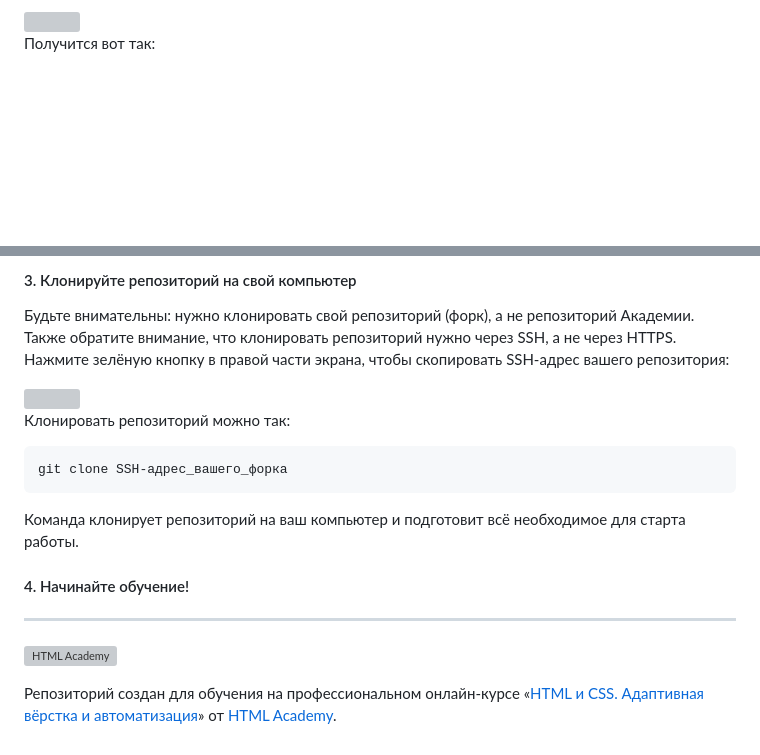
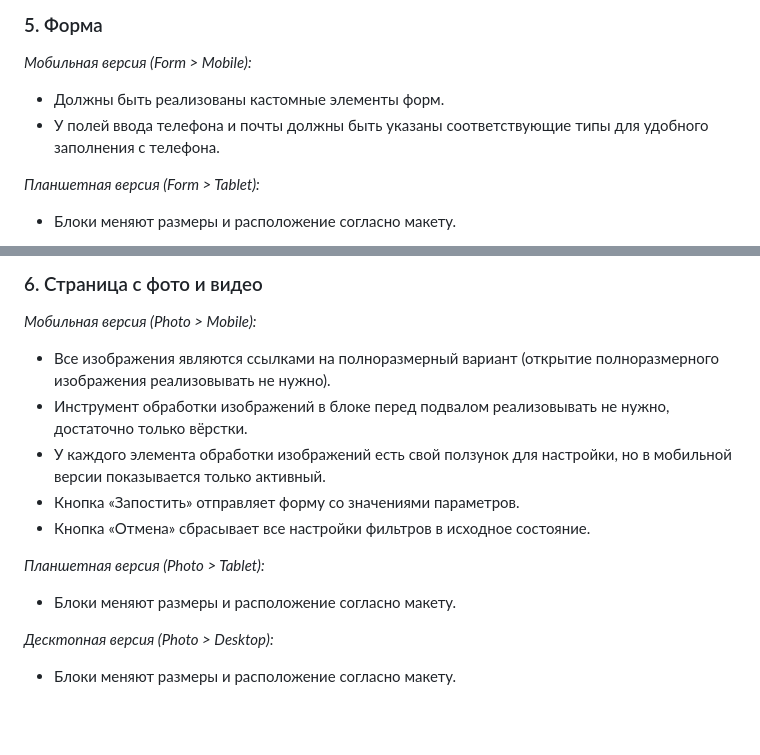
Before and after one commit to luananxd/html.academy_pink, a Markdown page: Readme.md, 2 parts joined by grey strips. GitHub-like rendering; blank space fills up the shorter version; grey boxes are pictures that could not be loaded.

````diff
--- a/Readme.md
+++ b/Readme.md
@@ -28,5 +57,9 @@ _`.editorconfig`, `.gitattributes`, `.gitignore`, `.stylelintrc`, `.travis.yml`,
 
-<img width="800" alt="" src="https://user-images.githubusercontent.com/10909/60808088-259e3a80-a190-11e9-98f7-3c0edd9740f5.jpg">
+### 5. Форма
+_Мобильная версия (Form > Mobile):_
+- Должны быть реализованы кастомные элементы форм.
+- У полей ввода телефона и почты должны быть указаны соответствующие типы для удобного заполнения с телефона.
 
-Получится вот так:
+_Планшетная версия (Form > Tablet):_
+- Блоки меняют размеры и расположение согласно макету.
 
@@ -34,25 +68,14 @@ _`.editorconfig`, `.gitattributes`, `.gitignore`, `.stylelintrc`, `.travis.yml`,
 
-#### 3. Клонируйте репозиторий на свой компьютер
+### 6. Страница с фото и видео
+_Мобильная версия (Photo > Mobile):_
+- Все изображения являются ссылками на полноразмерный вариант (открытие полноразмерного изображения реализовывать не нужно).
+- Инструмент обработки изображений в блоке перед подвалом реализовывать не нужно, достаточно только вёрстки.
+- У каждого элемента обработки изображений есть свой ползунок для настройки, но в мобильной версии показывается только активный.
+- Кнопка «Запостить» отправляет форму со значениями параметров.
+- Кнопка «Отмена» сбрасывает все настройки фильтров в исходное состояние.
 
-Будьте внимательны: нужно клонировать свой репозиторий (форк), а не репозиторий Академии. Также обратите внимание, что клонировать репозиторий нужно через SSH, а не через HTTPS. Нажмите зелёную кнопку в правой части экрана, чтобы скопировать SSH-адрес вашего репозитория:
+_Планшетная версия (Photo > Tablet):_
+- Блоки меняют размеры и расположение согласно макету.
 
-<img width="800" alt="" src="https://user-images.githubusercontent.com/10909/60808090-259e3a80-a190-11e9-8a64-c58d94803b73.jpg">
-
-Клонировать репозиторий можно так:
-
-```
-git clone SSH-адрес_вашего_форка
-```
-
-Команда клонирует репозиторий на ваш компьютер и подготовит всё необходимое для старта работы.
-
-#### 4. Начинайте обучение!
-
----
-
-<a href="https://htmlacademy.ru/intensive/adaptive"><img align="left" width="50" height="50" alt="HTML Academy" src="https://up.htmlacademy.ru/static/img/intensive/adaptive/logo-for-github-2.png"></a>
-
-Репозиторий создан для обучения на профессиональном онлайн‑курсе «[HTML и CSS. Адаптивная вёрстка и автоматизация](https://htmlacademy.ru/intensive/adaptive)» от [HTML Academy](https://htmlacademy.ru).
-
-[check-image]: https://github.com/htmlacademy-adaptive/{{userId}}-{{projectName}}/workflows/Project%20check/badge.svg?branch=master
-[check-url]: https://github.com/htmlacademy-adaptive/{{userId}}-{{projectName}}/actions
+_Десктопная версия (Photo > Desktop):_
+- Блоки меняют размеры и расположение согласно макету.
````
Also changed, not shown: other parts of Readme.md (+46 -16 lines).
